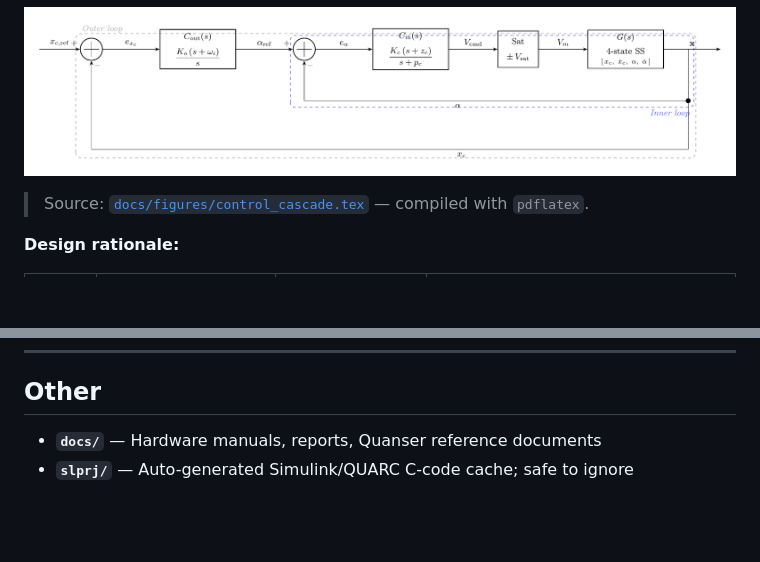
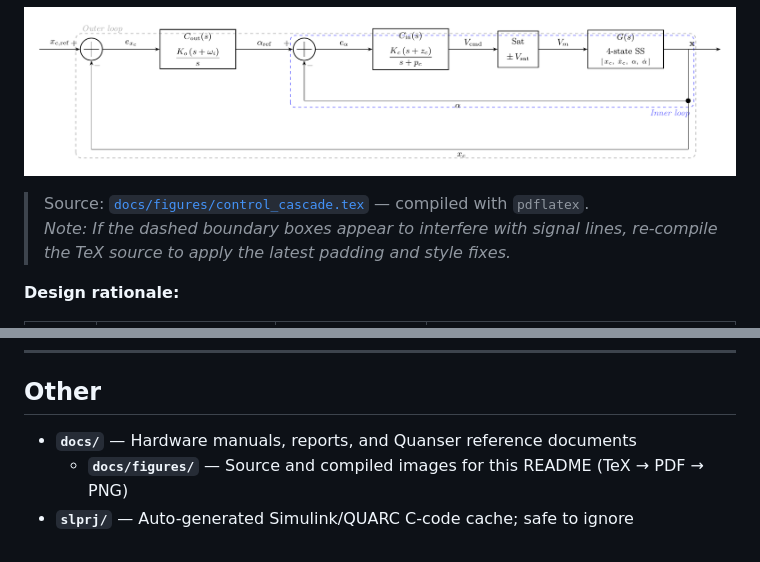
Before and after one commit to Negm2000/Seesaw, a Markdown page: README.md, 2 parts joined by grey strips. Drawn GitHub-style; blank space fills up the shorter version.

Commit message:
docs: Add TeX compilation note and clarify `docs/figures` content in README.

```diff
--- a/README.md
+++ b/README.md
@@ -112,6 +112,7 @@ flowchart LR
 ![Cascade control block diagram](docs/figures/control_cascade.png)
 
 > Source: [`docs/figures/control_cascade.tex`](docs/figures/control_cascade.tex) — compiled with `pdflatex`.
+> *Note: If the dashed boundary boxes appear to interfere with signal lines, re-compile the TeX source to apply the latest padding and style fixes.*
 
 **Design rationale:**
 
@@ -313,5 +314,6 @@ blocks (QUARC-compatible, no TLC files required). Kept for nonlinear Simulink ex
 
 ## Other
 
-- **`docs/`** — Hardware manuals, reports, Quanser reference documents
+- **`docs/`** — Hardware manuals, reports, and Quanser reference documents
+  - **`docs/figures/`** — Source and compiled images for this README (TeX → PDF → PNG)
 - **`slprj/`** — Auto-generated Simulink/QUARC C-code cache; safe to ignore
```
